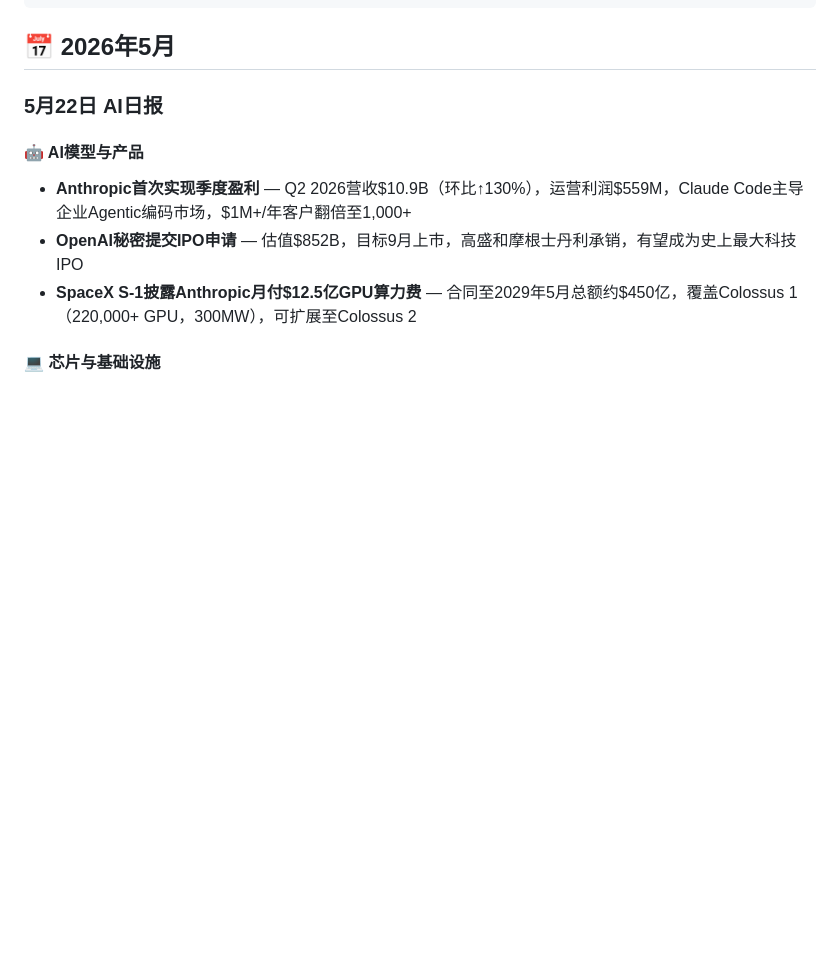
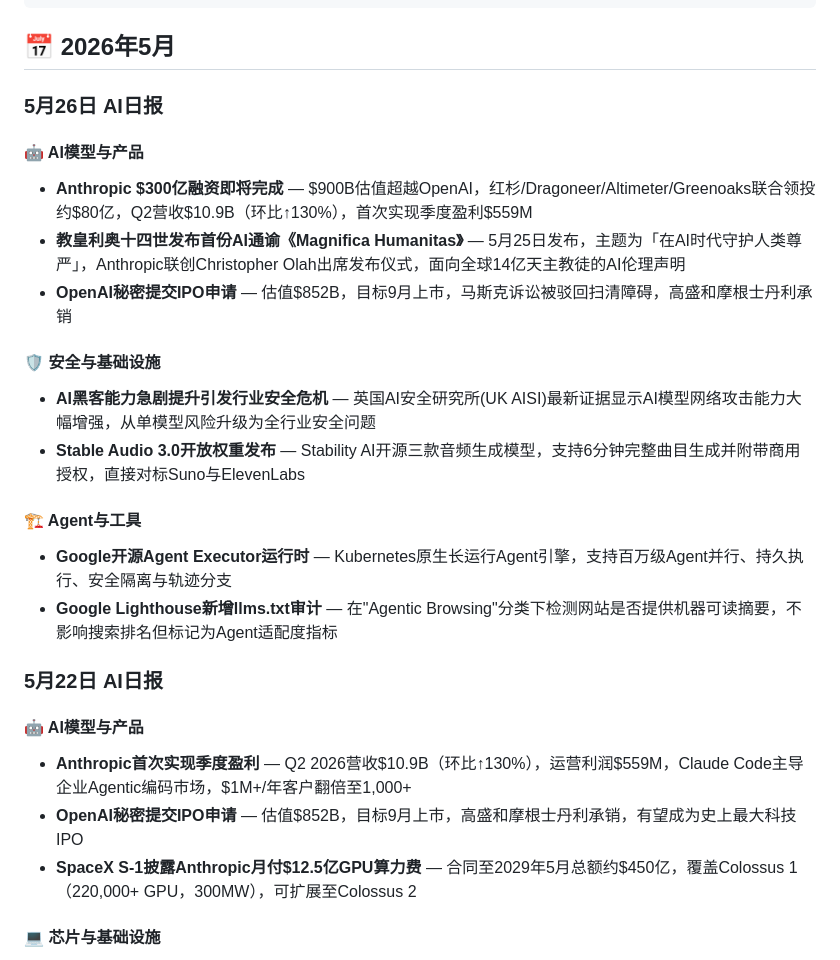
Before and after one commit to cjtdawn-cn/ai-knowledge-base, a Markdown page: README.md, the part around the change. Drawn GitHub-style; blank space fills up the shorter version.

Commit message:
Daily update: 2026-05-26 AI news

```diff
--- a/README.md
+++ b/README.md
@@ -5,6 +5,21 @@
      5|---
      6|
 ## 📅 2026年5月
+
+### 5月26日 AI日报
+
+#### 🤖 AI模型与产品
+- **Anthropic $300亿融资即将完成** — $900B估值超越OpenAI，红杉/Dragoneer/Altimeter/Greenoaks联合领投约$80亿，Q2营收$10.9B（环比↑130%），首次实现季度盈利$559M
+- **教皇利奥十四世发布首份AI通谕《Magnifica Humanitas》** — 5月25日发布，主题为「在AI时代守护人类尊严」，Anthropic联创Christopher Olah出席发布仪式，面向全球14亿天主教徒的AI伦理声明
+- **OpenAI秘密提交IPO申请** — 估值$852B，目标9月上市，马斯克诉讼被驳回扫清障碍，高盛和摩根士丹利承销
+
+#### 🛡️ 安全与基础设施
+- **AI黑客能力急剧提升引发行业安全危机** — 英国AI安全研究所(UK AISI)最新证据显示AI模型网络攻击能力大幅增强，从单模型风险升级为全行业安全问题
+- **Stable Audio 3.0开放权重发布** — Stability AI开源三款音频生成模型，支持6分钟完整曲目生成并附带商用授权，直接对标Suno与ElevenLabs
+
+#### 🏗️ Agent与工具
+- **Google开源Agent Executor运行时** — Kubernetes原生长运行Agent引擎，支持百万级Agent并行、持久执行、安全隔离与轨迹分支
+- **Google Lighthouse新增llms.txt审计** — 在"Agentic Browsing"分类下检测网站是否提供机器可读摘要，不影响搜索排名但标记为Agent适配度指标
 
 ### 5月22日 AI日报
 
```
